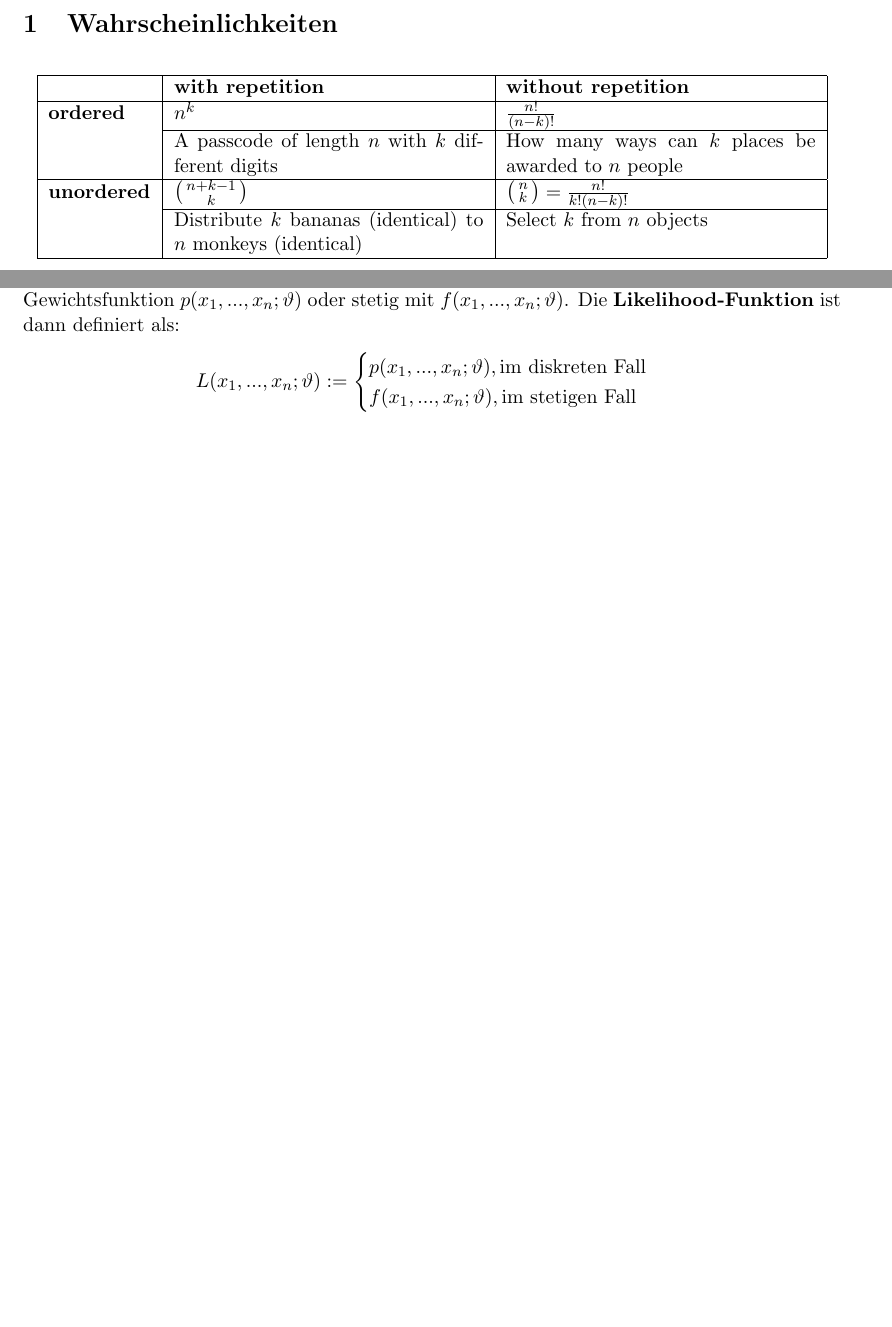
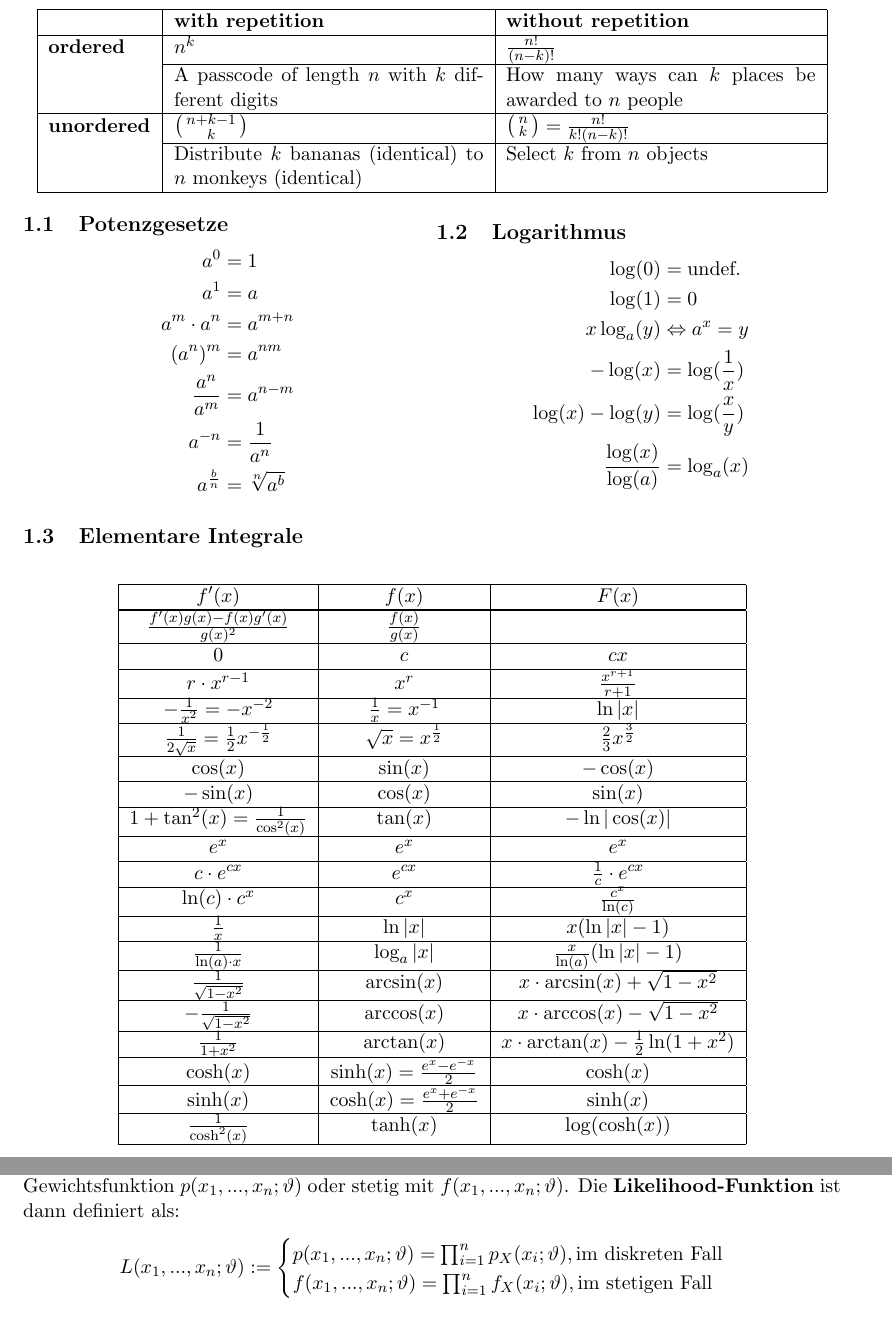
Before and after one commit to lbrndnr/ethz-summaries-hs16, a LaTeX document (Wahrscheinlichkeit & Statistik/Wahrscheinlichkeit & Statistik.tex): two parts of pages 1 and 10 of 11 before the commit and two parts of pages 1 and 11 of 11 after it, joined at a grey line, cut at the place of the change, the shorter picture padded with empty space. Compiled offline with pdfLaTeX.

Commit message:
Add integral etc

```diff
--- a/Wahrscheinlichkeit & Statistik/Wahrscheinlichkeit & Statistik.tex
+++ b/Wahrscheinlichkeit & Statistik/Wahrscheinlichkeit & Statistik.tex
@@ -40,6 +40,68 @@
 				   & Distribute $k$ bananas (identical) to $n$ monkeys (identical)   & Select $k$ from $n$ objects                             \\\hline
 \end{tabular}
 \end{table}
+
+\begin{minipage}[c]{0.5\textwidth}
+\subsection{Potenzgesetze}
+
+\begin{equation*}
+\begin{split}
+	a^0 & = 1 \\
+	a^1 & = a \\
+	a^m \cdot a^n & = a^{m+n} \\
+	(a^n)^m & = a^{nm} \\
+	\frac{a^n}{a^m} & = a^{n-m} \\
+	a^{-n} & = \frac{1}{a^n} \\
+	a^{\frac{b}{n}} & = \sqrt[n]	{a^b} \\
+\end{split}
+\end{equation*}
+\end{minipage}
+%
+\begin{minipage}[c]{0.5\textwidth}
+\subsection{Logarithmus}
+
+\begin{equation*}
+\begin{split}
+	\log(0) & = \text{undef.} \\
+	\log(1) & = 0 \\
+	x \log_a(y) & \Leftrightarrow a^x = y \\
+	- \log(x) & = \log(\frac{1}{x}) \\
+	\log(x) - \log(y) & = \log(\frac{x}{y}) \\
+	\frac{\log(x)}{\log(a)} & = \log_a(x)
+\end{split}
+\end{equation*}
+\end{minipage}
+
+\subsection{Elementare Integrale}
+
+\begin{table}[H]
+\centering
+\begin{tabular}{|c|c|c|}
+\hline
+$f'(x)$ & $f(x)$ & $F(x)$ \\ \specialrule{.1em}{0em}{0em}
+$\frac{f'(x)g(x) - f(x)g'(x)}{g(x)^2}$ & $\frac{f(x)}{g(x)}$ &  \\ \hline
+$0$ & $c$ & $cx$ \\ \hline
+$r\cdot x^{r-1}$ & $x^r$ & $\frac{x^{r+1}}{r+1}$ \\ \hline
+$-\frac{1}{x^2} = -x^{-2}$ & $\frac{1}{x} = x^{-1}$ & $\ln|x|$ \\ \hline
+$\frac{1}{2\sqrt{x}} = \frac{1}{2}x^{-\frac{1}{2}}$ & $\sqrt{x} = x^{\frac{1}{2}}$ & $\frac{2}{3}x^\frac{3}{2}$ \\ \hline
+$\cos(x)$ & $\sin(x)$ & $-\cos(x)$ \\ \hline
+$-\sin(x)$ & $\cos(x)$ & $\sin(x)$ \\ \hline
+$1 + \tan^2(x) = \frac{1}{\cos^2(x)}$ & $\tan(x)$ & $-\ln|\cos(x)|$ \\ \hline
+$e^x$ & $e^x$ & $e^x$ \\ \hline
+$c\cdot e^{cx}$ & $e^{cx}$ & $\frac{1}{c}\cdot e^{cx}$ \\ \hline
+$\ln(c)\cdot c^x$ & $c^x$ & $\frac{c^x}{\ln(c)}$ \\ \hline
+$\frac{1}{x}$ & $\ln|x|$ & $x(\ln|x| - 1)$ \\ \hline
+$\frac{1}{\ln(a) \cdot x}$ & $\log_a|x|$ & $\frac{x}{\ln(a)}(\ln|x| -1)$ \\ \hline
+$\frac{1}{\sqrt{1-x^2}}$ & $\arcsin(x)$ & $x\cdot\arcsin(x) + \sqrt{1-x^2}$ \\ \hline
+$-\frac{1}{\sqrt{1-x^2}}$ & $\arccos(x)$ & $x\cdot\arccos(x) - \sqrt{1-x^2}$ \\ \hline
+$\frac{1}{1+x^2}$ & $\arctan(x)$ & $x\cdot \arctan(x) - \frac{1}{2}\ln(1+x^2)$ \\ \hline
+$\cosh(x)$ & $\sinh(x) = \frac{e^x - e^{-x}}{2}$ & $\cosh(x)$ \\ \hline
+$\sinh(x)$ & $\cosh(x) = \frac{e^x + e^{-x}}{2}$ & $\sinh(x)$ \\ \hline
+$\frac{1}{\cosh^2(x)}$ & $\tanh(x)$ & $\log(\cosh(x))$ \\ \hline
+\end{tabular}
+\end{table}
+
+\pagebreak
 
 \begin{description}[labelindent=16pt,style=multiline,leftmargin=9cm, noitemsep]
 	\item[Ereignisraum $\Omega$:] Die Menge aller m{\"o}glichen Ergebnisse
@@ -621,8 +690,8 @@ Seien $X_1,...,X_n$ unabhängig mit $X_i \sim Be(p_i)$ und $S_n = \sum_{i=1}^n X
 Seien in einem Modell $P_\vartheta$ die Zufallsvariablen $X_1,...,X_n$ entweder diskret mit der geimensamen Gewichtsfunktion $p(x_1,...,x_n;\vartheta)$ oder stetig mit $f(x_1,...,x_n;\vartheta)$. Die \textbf{Likelihood-Funktion} ist dann definiert als:
 \begin{equation*}
 	L(x_1,...,x_n;\vartheta) := \begin{cases}
-		p(x_1,...,x_n; \vartheta), \text{im diskreten Fall} \\
-		f(x_1,...,x_n; \vartheta), \text{im stetigen Fall}
+		p(x_1,...,x_n; \vartheta) = \prod_{i=1}^n p_X(x_i; \vartheta), \text{im diskreten Fall} \\
+		f(x_1,...,x_n; \vartheta) = \prod_{i=1}^n f_X(x_i; \vartheta), \text{im stetigen Fall}
 	\end{cases}
 \end{equation*}
 
```
Also changed, not shown: Wahrscheinlichkeit & Statistik/Wahrscheinlichkeit & Statistik.tex (9 more changed lines).
